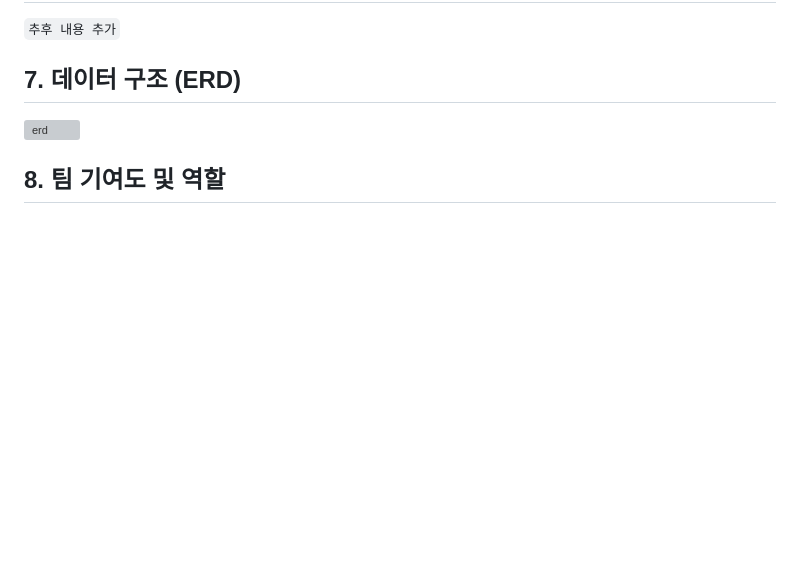
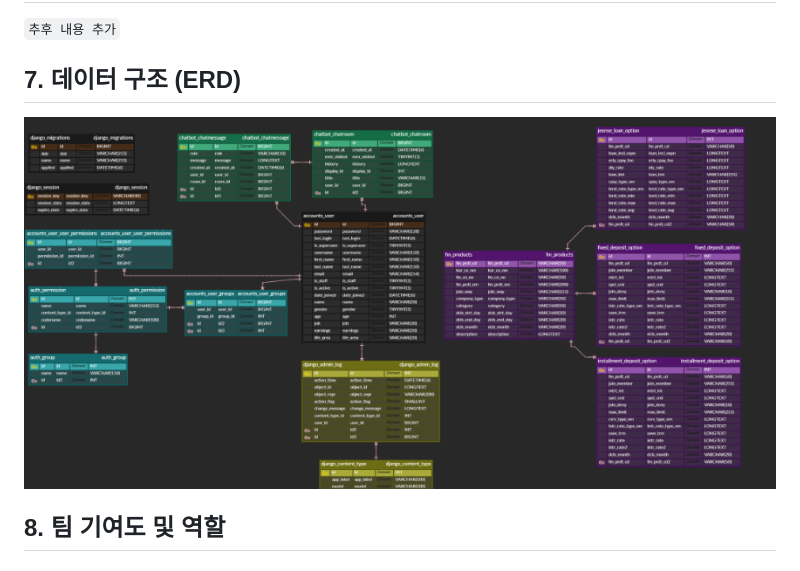
Before and after one commit to 13aek/finbot, a Markdown page: README.md, the part around the change. Rendered like a GitHub page; blank space fills up the shorter version; grey boxes are pictures that could not be loaded.

Commit message:
docs: README.md 수정

```diff
--- a/README.md
+++ b/README.md
@@ -105,7 +105,7 @@ FinBot은 금융상품 탐색, 비교, 계산 과정을 하나의 흐름으로
 `추후 내용 추가`
 
 ## 7. 데이터 구조 (ERD)
-![erd](docs\images\finbot-erd.png)
+![erd](./docs/images/finbot-erd.png)
 
 ## 8. 팀 기여도 및 역할
 ### 백우성
```
